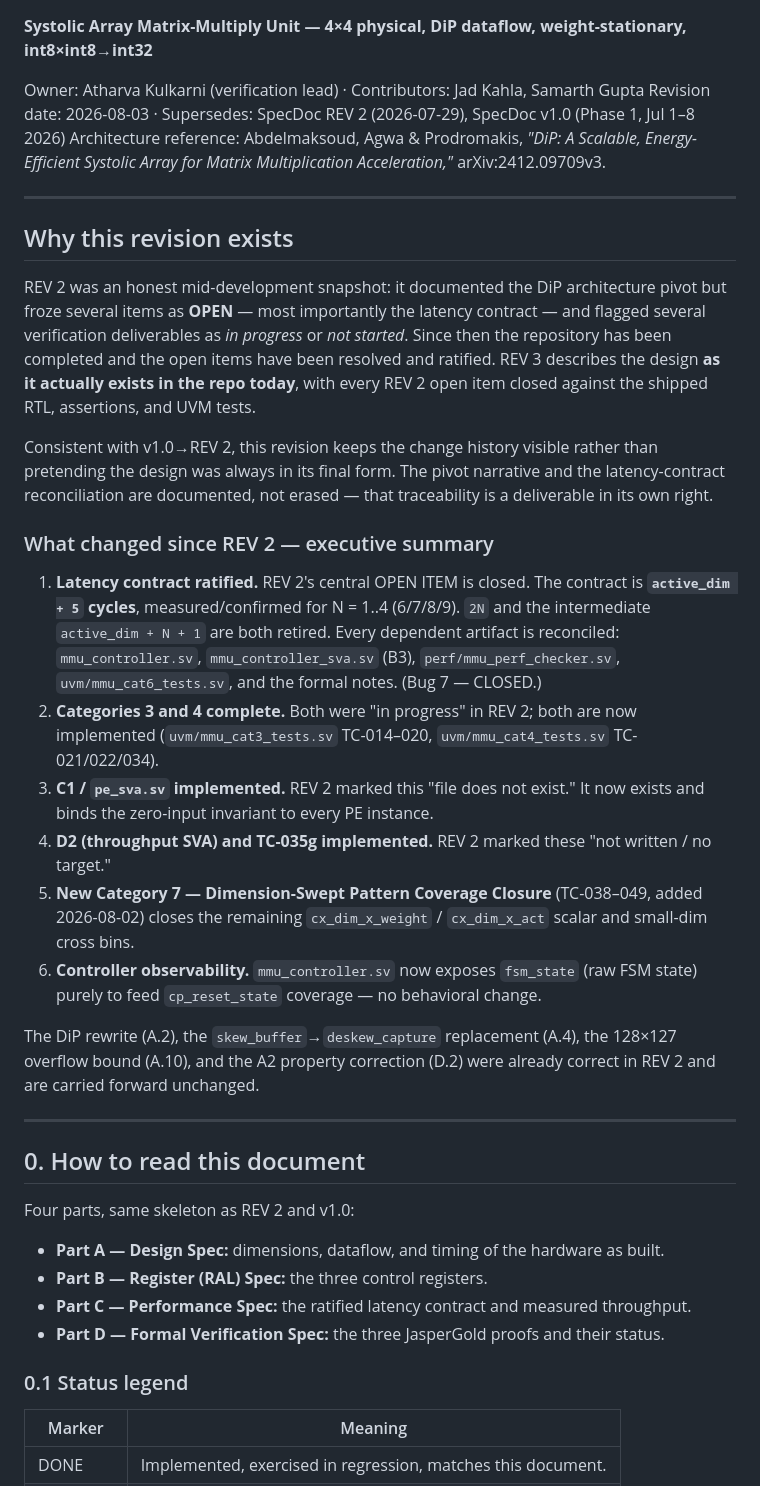
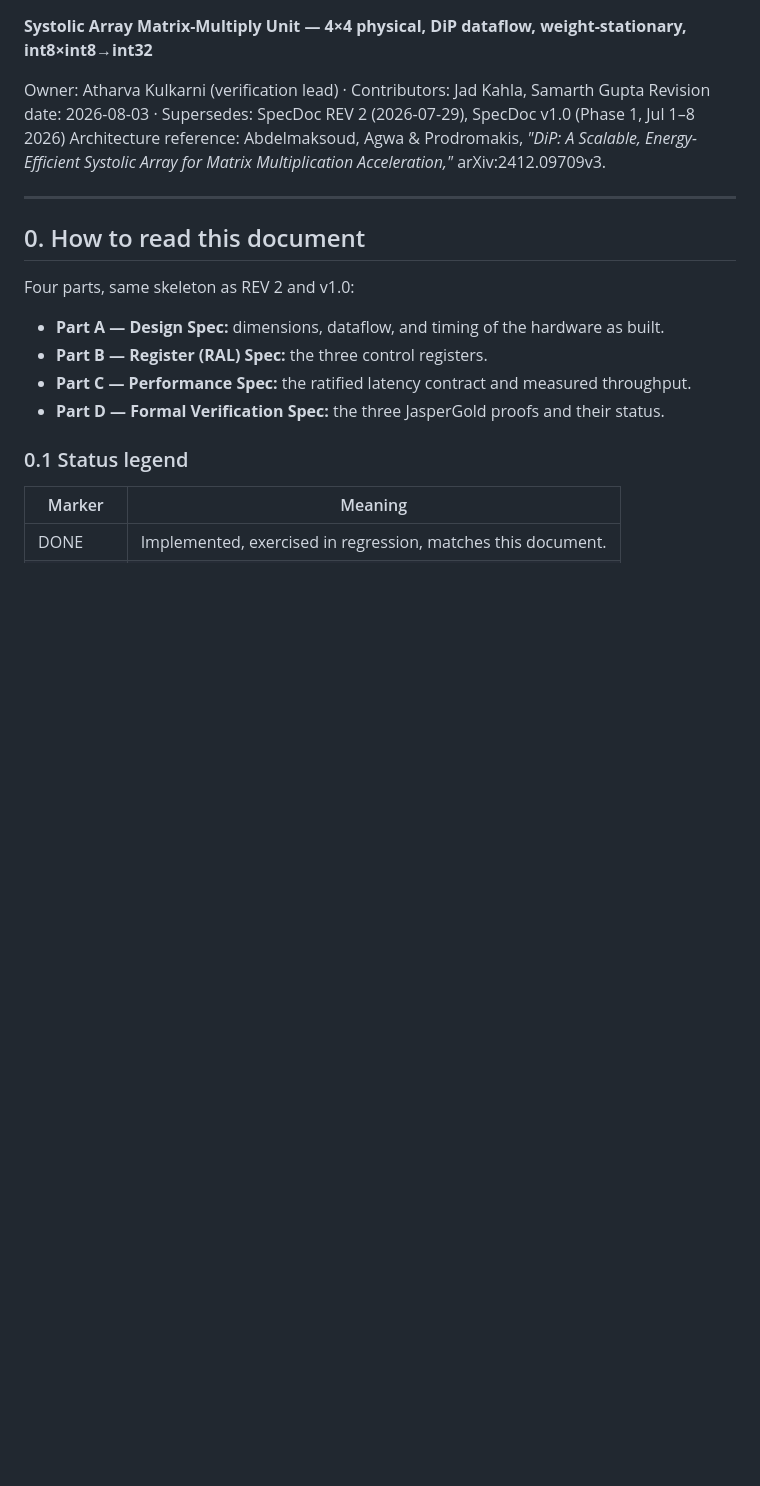
Before and after one commit to atharvakulkarni434-bit/sv-tpu-core, a Markdown page: docs/sv-tpu-core_SpecDoc_REV3.md, the part around the change. GitHub-like rendering; blank space fills up the shorter version.

```diff
--- a/docs/sv-tpu-core_SpecDoc_REV3.md
+++ b/docs/sv-tpu-core_SpecDoc_REV3.md
@@ -5,25 +5,6 @@
 Owner: Atharva Kulkarni (verification lead) · Contributors: Jad Kahla, Samarth Gupta
 Revision date: 2026-08-03 · Supersedes: SpecDoc REV 2 (2026-07-29), SpecDoc v1.0 (Phase 1, Jul 1–8 2026)
 Architecture reference: Abdelmaksoud, Agwa & Prodromakis, *"DiP: A Scalable, Energy-Efficient Systolic Array for Matrix Multiplication Acceleration,"* arXiv:2412.09709v3.
-
----
-
-## Why this revision exists
-
-REV 2 was an honest mid-development snapshot: it documented the DiP architecture pivot but froze several items as **OPEN** — most importantly the latency contract — and flagged several verification deliverables as *in progress* or *not started*. Since then the repository has been completed and the open items have been resolved and ratified. REV 3 describes the design **as it actually exists in the repo today**, with every REV 2 open item closed against the shipped RTL, assertions, and UVM tests.
-
-Consistent with v1.0→REV 2, this revision keeps the change history visible rather than pretending the design was always in its final form. The pivot narrative and the latency-contract reconciliation are documented, not erased — that traceability is a deliverable in its own right.
-
-### What changed since REV 2 — executive summary
-
-1. **Latency contract ratified.** REV 2's central OPEN ITEM is closed. The contract is **`active_dim + 5` cycles**, measured/confirmed for N = 1..4 (6/7/8/9). `2N` and the intermediate `active_dim + N + 1` are both retired. Every dependent artifact is reconciled: `mmu_controller.sv`, `mmu_controller_sva.sv` (B3), `perf/mmu_perf_checker.sv`, `uvm/mmu_cat6_tests.sv`, and the formal notes. (Bug 7 — CLOSED.)
-2. **Categories 3 and 4 complete.** Both were "in progress" in REV 2; both are now implemented (`uvm/mmu_cat3_tests.sv` TC-014–020, `uvm/mmu_cat4_tests.sv` TC-021/022/034).
-3. **C1 / `pe_sva.sv` implemented.** REV 2 marked this "file does not exist." It now exists and binds the zero-input invariant to every PE instance.
-4. **D2 (throughput SVA) and TC-035g implemented.** REV 2 marked these "not written / no target."
-5. **New Category 7 — Dimension-Swept Pattern Coverage Closure** (TC-038–049, added 2026-08-02) closes the remaining `cx_dim_x_weight` / `cx_dim_x_act` scalar and small-dim cross bins.
-6. **Controller observability.** `mmu_controller.sv` now exposes `fsm_state` (raw FSM state) purely to feed `cp_reset_state` coverage — no behavioral change.
-
-The DiP rewrite (A.2), the `skew_buffer`→`deskew_capture` replacement (A.4), the 128×127 overflow bound (A.10), and the A2 property correction (D.2) were already correct in REV 2 and are carried forward unchanged.
 
 ---
 
```
